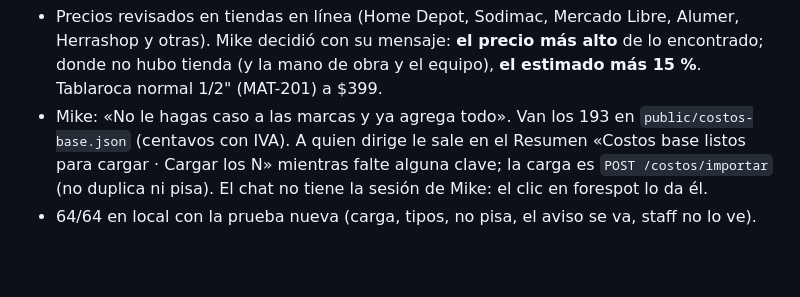
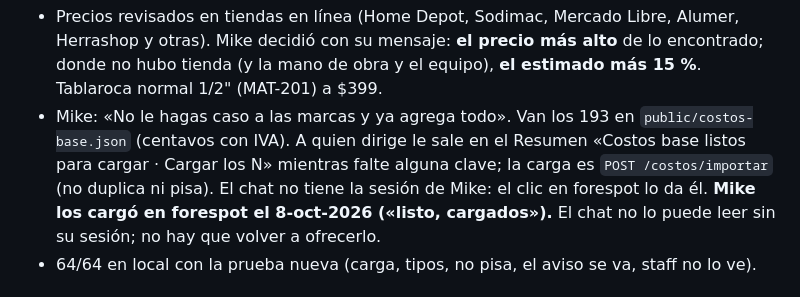
Before and after one commit to mikebalcazar/cost101, a Markdown page: claude/continuar.md, the part around the change. Drawn GitHub-style; blank space fills up the shorter version.

Commit message:
continuar: Mike cargó los 193 costos base en forespot (#4)
Claude-Session: https://claude.ai/code/session_01VeGfGRoAAn4NpYgpRDmH2V

Co-authored-by: Claude <noreply@anthropic.com>

```diff
--- a/claude/continuar.md
+++ b/claude/continuar.md
@@ -11,6 +11,8 @@
   Resumen «Costos base listos para cargar · Cargar los N» mientras falte
   alguna clave; la carga es `POST /costos/importar` (no duplica ni pisa).
   El chat no tiene la sesión de Mike: el clic en forespot lo da él.
+  **Mike los cargó en forespot el 8-oct-2026 («listo, cargados»).** El chat
+  no lo puede leer sin su sesión; no hay que volver a ofrecerlo.
 - 64/64 en local con la prueba nueva (carga, tipos, no pisa, el aviso se va,
   staff no lo ve).
 
```
